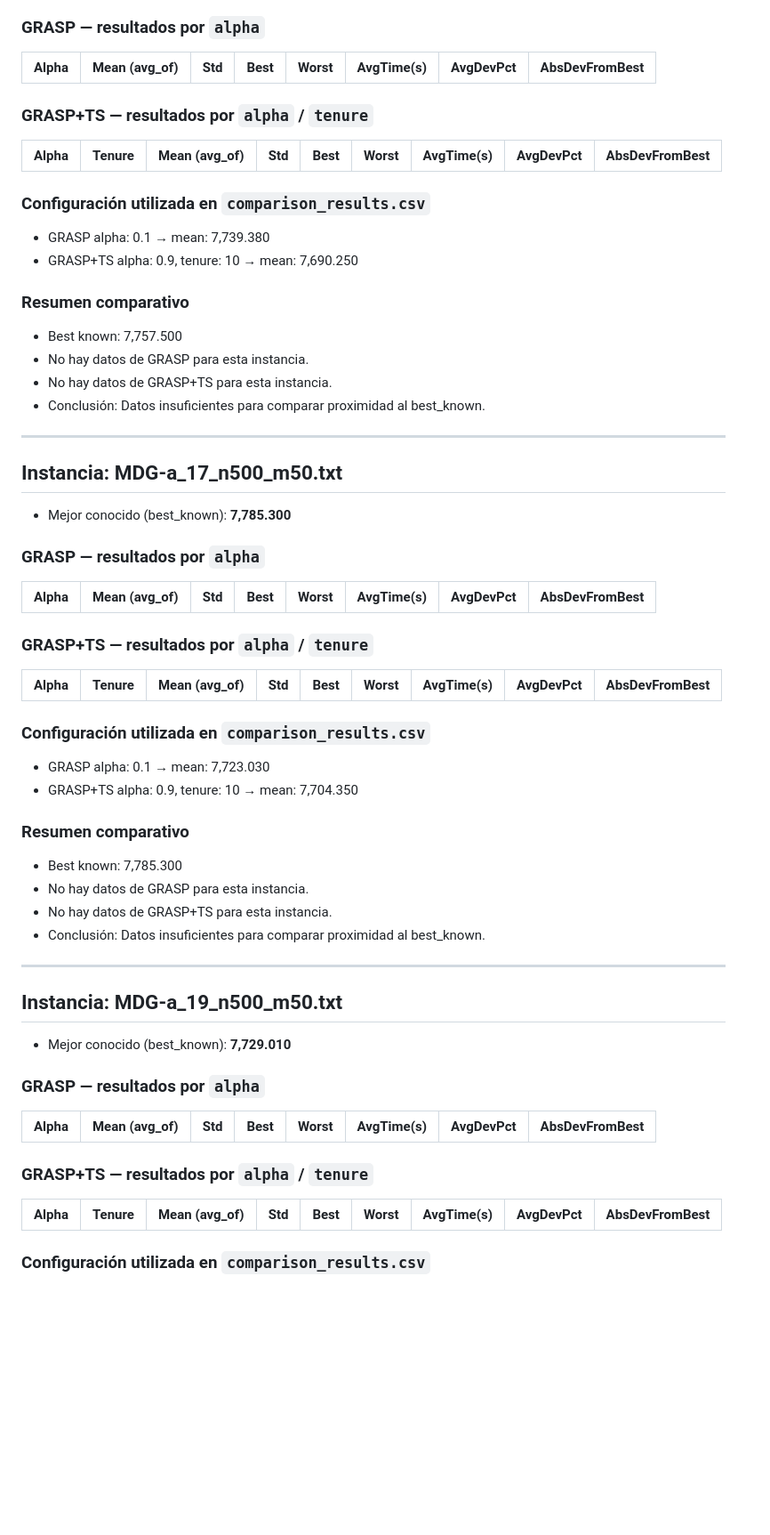
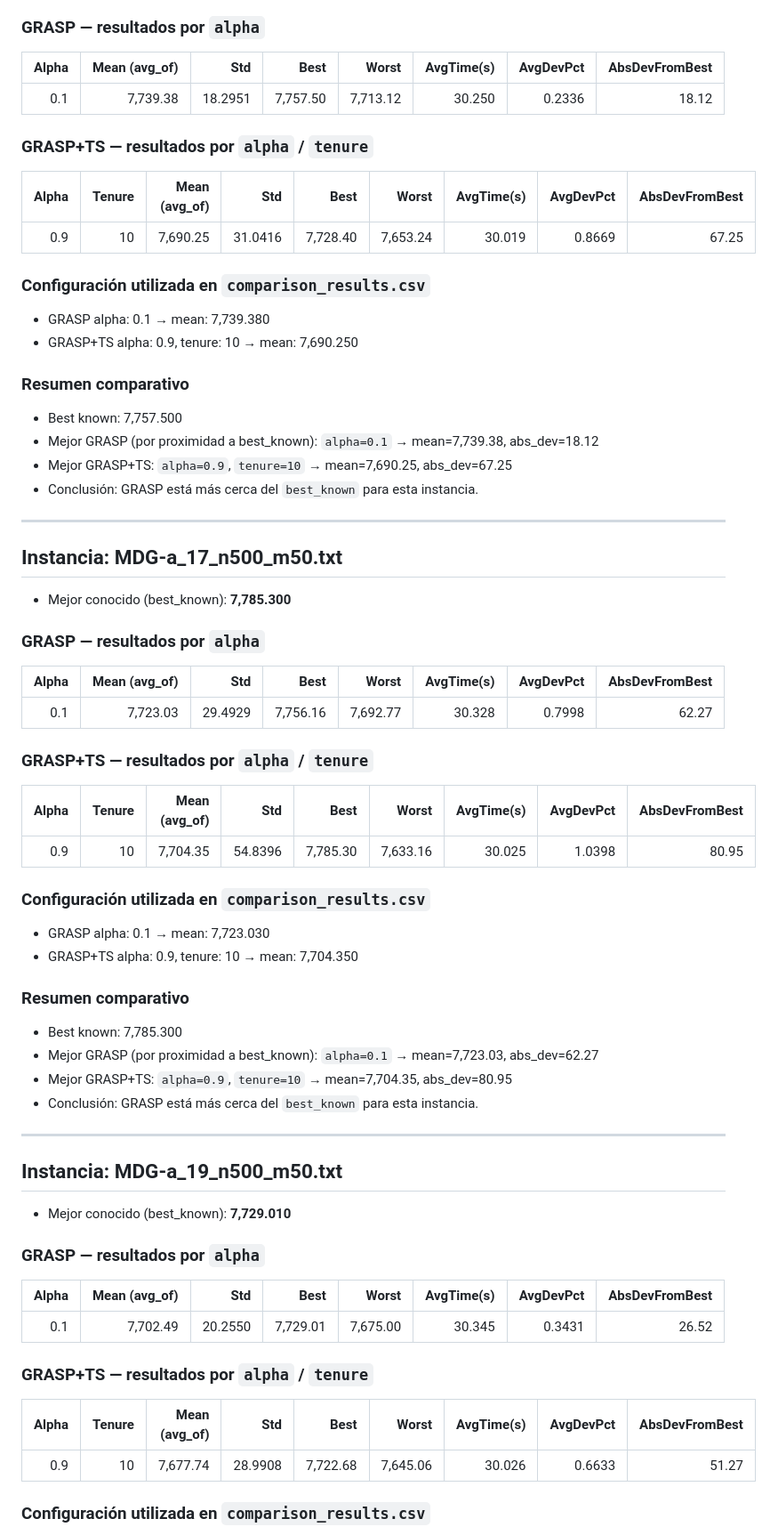
Before and after one commit to rogoraul/ProyectoLogistica, a Markdown page: experiments/comparative_by_instance.md, the part around one of its changes. Shown at 89% size. GitHub-like rendering; blank space fills up the shorter version.

```diff
--- a/experiments/comparative_by_instance.md
+++ b/experiments/comparative_by_instance.md
@@ -190,12 +190,12 @@ Generado automáticamente a partir de los CSV en `experiments`.
 
 | Alpha | Mean (avg_of) | Std | Best | Worst | AvgTime(s) | AvgDevPct | AbsDevFromBest |
 |---:|---:|---:|---:|---:|---:|---:|---:|
-
+| 0.1 | 7,739.38 | 18.2951 | 7,757.50 | 7,713.12 | 30.250 | 0.2336 | 18.12 |
 ### GRASP+TS — resultados por `alpha` / `tenure`
 
 | Alpha | Tenure | Mean (avg_of) | Std | Best | Worst | AvgTime(s) | AvgDevPct | AbsDevFromBest |
 |---:|---:|---:|---:|---:|---:|---:|---:|---:|
-
+| 0.9 | 10 | 7,690.25 | 31.0416 | 7,728.40 | 7,653.24 | 30.019 | 0.8669 | 67.25 |
 ### Configuración utilizada en `comparison_results.csv`
 
 - GRASP alpha: 0.1 → mean: 7,739.380
@@ -204,9 +204,9 @@ Generado automáticamente a partir de los CSV en `experiments`.
 ### Resumen comparativo
 
 - Best known: 7,757.500
-- No hay datos de GRASP para esta instancia.
-- No hay datos de GRASP+TS para esta instancia.
-- Conclusión: Datos insuficientes para comparar proximidad al best_known.
+- Mejor GRASP (por proximidad a best_known): `alpha=0.1` → mean=7,739.38, abs_dev=18.12
+- Mejor GRASP+TS: `alpha=0.9`, `tenure=10` → mean=7,690.25, abs_dev=67.25
+- Conclusión: GRASP está más cerca del `best_known` para esta instancia.
 
 ---
 
@@ -218,12 +218,12 @@ Generado automáticamente a partir de los CSV en `experiments`.
 
 | Alpha | Mean (avg_of) | Std | Best | Worst | AvgTime(s) | AvgDevPct | AbsDevFromBest |
 |---:|---:|---:|---:|---:|---:|---:|---:|
-
+| 0.1 | 7,723.03 | 29.4929 | 7,756.16 | 7,692.77 | 30.328 | 0.7998 | 62.27 |
 ### GRASP+TS — resultados por `alpha` / `tenure`
 
 | Alpha | Tenure | Mean (avg_of) | Std | Best | Worst | AvgTime(s) | AvgDevPct | AbsDevFromBest |
 |---:|---:|---:|---:|---:|---:|---:|---:|---:|
-
+| 0.9 | 10 | 7,704.35 | 54.8396 | 7,785.30 | 7,633.16 | 30.025 | 1.0398 | 80.95 |
 ### Configuración utilizada en `comparison_results.csv`
 
 - GRASP alpha: 0.1 → mean: 7,723.030
@@ -232,9 +232,9 @@ Generado automáticamente a partir de los CSV en `experiments`.
 ### Resumen comparativo
 
 - Best known: 7,785.300
-- No hay datos de GRASP para esta instancia.
-- No hay datos de GRASP+TS para esta instancia.
-- Conclusión: Datos insuficientes para comparar proximidad al best_known.
+- Mejor GRASP (por proximidad a best_known): `alpha=0.1` → mean=7,723.03, abs_dev=62.27
+- Mejor GRASP+TS: `alpha=0.9`, `tenure=10` → mean=7,704.35, abs_dev=80.95
+- Conclusión: GRASP está más cerca del `best_known` para esta instancia.
 
 ---
 
@@ -246,12 +246,12 @@ Generado automáticamente a partir de los CSV en `experiments`.
 
 | Alpha | Mean (avg_of) | Std | Best | Worst | AvgTime(s) | AvgDevPct | AbsDevFromBest |
 |---:|---:|---:|---:|---:|---:|---:|---:|
-
+| 0.1 | 7,702.49 | 20.2550 | 7,729.01 | 7,675.00 | 30.345 | 0.3431 | 26.52 |
 ### GRASP+TS — resultados por `alpha` / `tenure`
 
 | Alpha | Tenure | Mean (avg_of) | Std | Best | Worst | AvgTime(s) | AvgDevPct | AbsDevFromBest |
 |---:|---:|---:|---:|---:|---:|---:|---:|---:|
-
+| 0.9 | 10 | 7,677.74 | 28.9908 | 7,722.68 | 7,645.06 | 30.026 | 0.6633 | 51.27 |
 ### Configuración utilizada en `comparison_results.csv`
 
 - GRASP alpha: 0.1 → mean: 7,702.490
```
Also changed, not shown: other parts of experiments/comparative_by_instance.md (+8 -8 lines), experiments/results_summary.md (+6 -4 lines).
